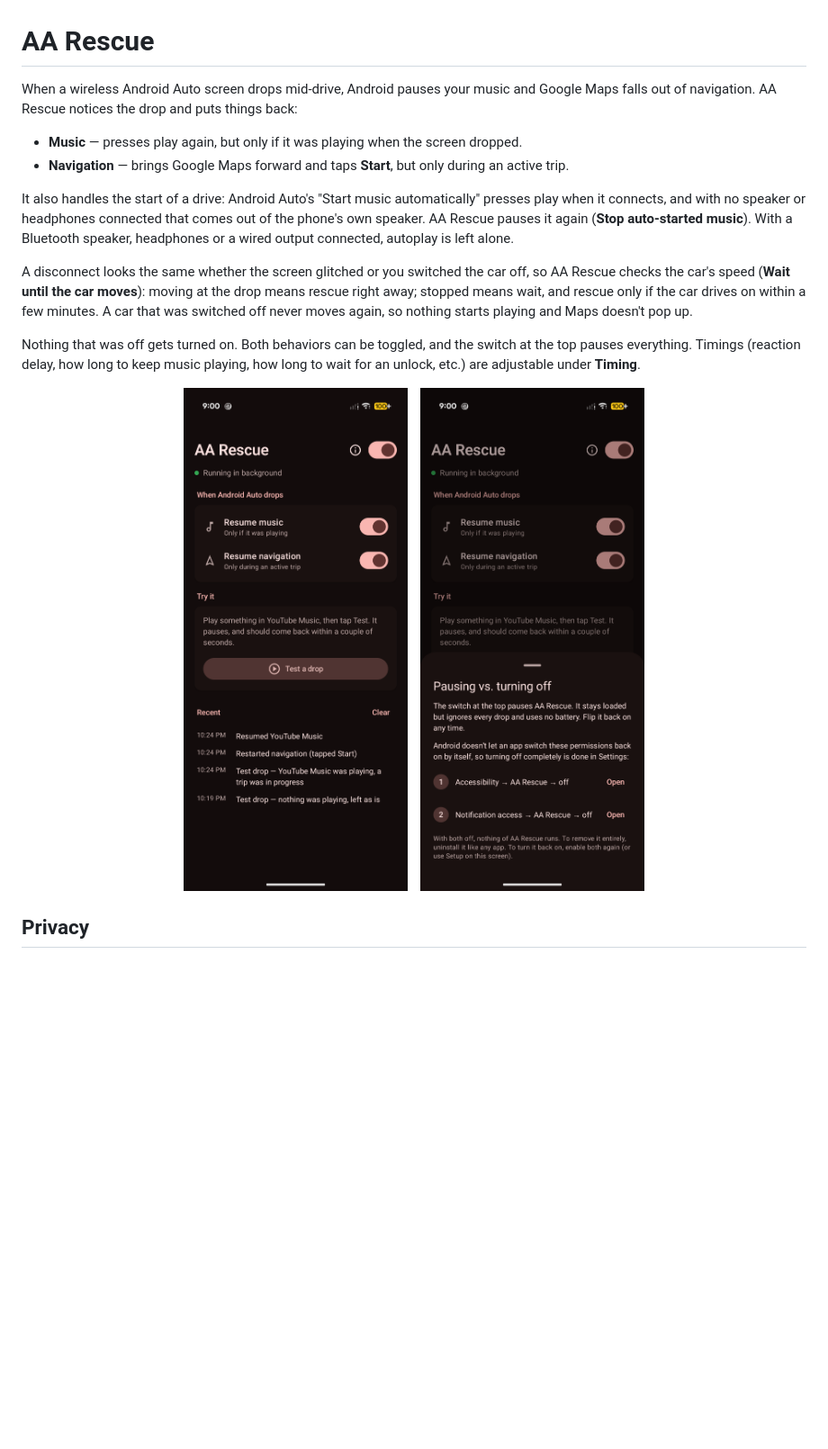
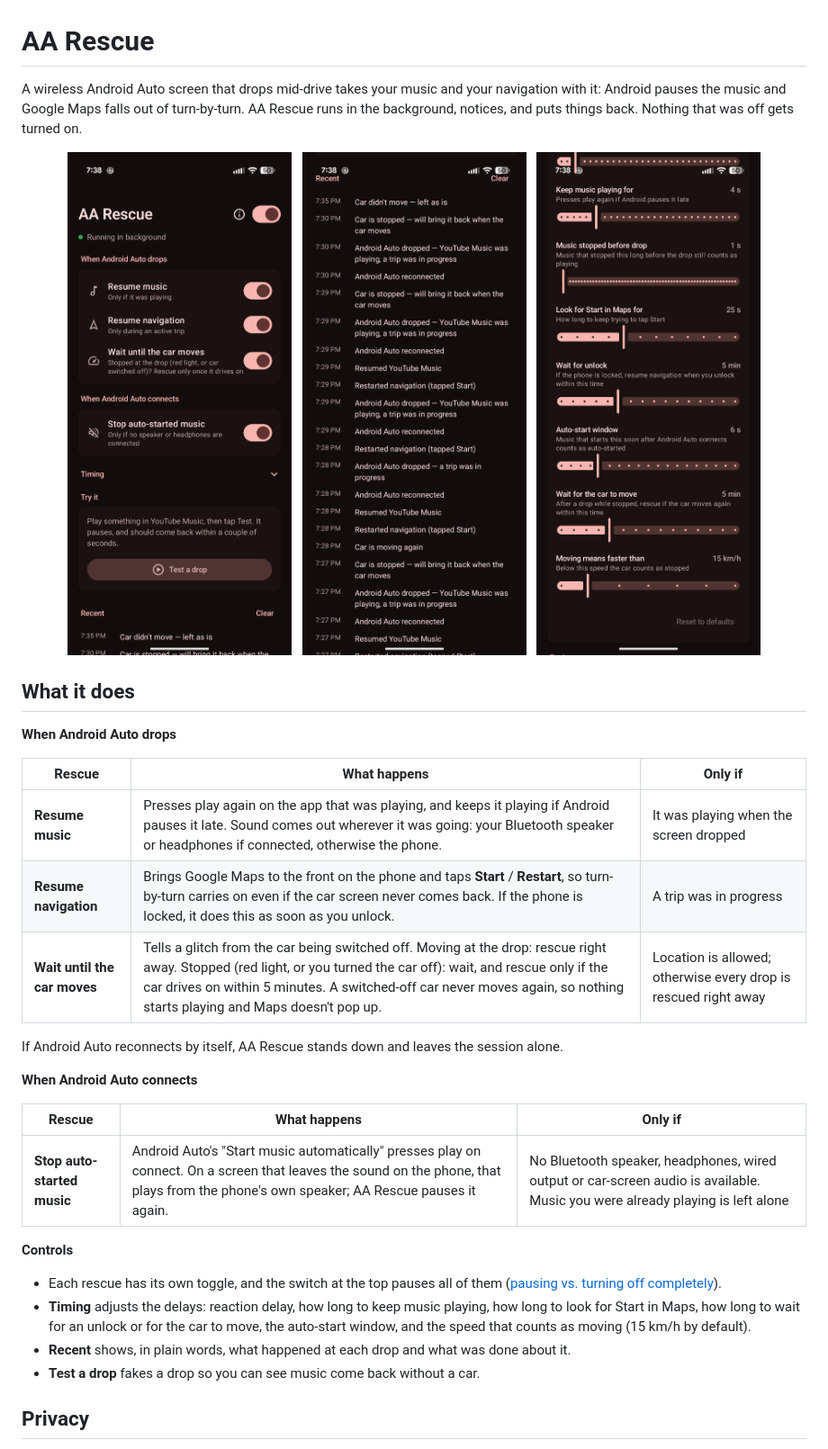
Before and after one commit to NISH1001/aa-rescue, a Markdown page: README.md, the part around the change. Shown at 90% size. Drawn GitHub-style; pictures changed too: docs/main.png, docs/recent.png (added), docs/timing.png (added); blank space fills up the shorter version.

Commit message:
README: list every rescue, new screenshots for 0.1.8
Co-Authored-By: Claude Fable 5.2 <noreply@anthropic.com>

```diff
--- a/README.md
+++ b/README.md
@@ -1,31 +1,44 @@
 # AA Rescue
 
-When a wireless Android Auto screen drops mid-drive, Android pauses your music and
-Google Maps falls out of navigation. AA Rescue notices the drop and puts things back:
-
-- **Music** — presses play again, but only if it was playing when the screen dropped.
-- **Navigation** — brings Google Maps forward and taps **Start**, but only during an active trip.
-
-It also handles the start of a drive: Android Auto's "Start music automatically" presses
-play when it connects, and with no speaker or headphones connected that comes out of the
-phone's own speaker. AA Rescue pauses it again (**Stop auto-started music**). With a
-Bluetooth speaker, headphones or a wired output connected, autoplay is left alone.
-
-A disconnect looks the same whether the screen glitched or you switched the car off, so
-AA Rescue checks the car's speed (**Wait until the car moves**): moving at the drop means
-rescue right away; stopped means wait, and rescue only if the car drives on within a few
-minutes. A car that was switched off never moves again, so nothing starts playing and Maps
-doesn't pop up.
-
-Nothing that was off gets turned on. Both behaviors can be toggled, and the switch at
-the top pauses everything. Timings (reaction delay, how long to keep music playing, how long
-to wait for an unlock, etc.) are adjustable under **Timing**.
+A wireless Android Auto screen that drops mid-drive takes your music and your navigation
+with it: Android pauses the music and Google Maps falls out of turn-by-turn. AA Rescue
+runs in the background, notices, and puts things back. Nothing that was off gets turned on.
 
 <p align="center">
-  <img src="docs/main.png" width="280" alt="Main screen: toggles, test button, recent drops">
-  &nbsp;&nbsp;
-  <img src="docs/info.png" width="280" alt="Info sheet: pausing vs. turning off">
+  <img src="docs/main.png" width="250" alt="Main screen: the four toggles and the test button">
+  &nbsp;
+  <img src="docs/recent.png" width="250" alt="Recent: what happened at each drop">
+  &nbsp;
+  <img src="docs/timing.png" width="250" alt="Timing: adjustable delays and the moving threshold">
 </p>
+
+## What it does
+
+**When Android Auto drops**
+
+| Rescue | What happens | Only if |
+|---|---|---|
+| **Resume music** | Presses play again on the app that was playing, and keeps it playing if Android pauses it late. Sound comes out wherever it was going: your Bluetooth speaker or headphones if connected, otherwise the phone. | It was playing when the screen dropped |
+| **Resume navigation** | Brings Google Maps to the front on the phone and taps **Start** / **Restart**, so turn-by-turn carries on even if the car screen never comes back. If the phone is locked, it does this as soon as you unlock. | A trip was in progress |
+| **Wait until the car moves** | Tells a glitch from the car being switched off. Moving at the drop: rescue right away. Stopped (red light, or you turned the car off): wait, and rescue only if the car drives on within 5 minutes. A switched-off car never moves again, so nothing starts playing and Maps doesn't pop up. | Location is allowed; otherwise every drop is rescued right away |
+
+If Android Auto reconnects by itself, AA Rescue stands down and leaves the session alone.
+
+**When Android Auto connects**
+
+| Rescue | What happens | Only if |
+|---|---|---|
+| **Stop auto-started music** | Android Auto's "Start music automatically" presses play on connect. On a screen that leaves the sound on the phone, that plays from the phone's own speaker; AA Rescue pauses it again. | No Bluetooth speaker, headphones, wired output or car-screen audio is available. Music you were already playing is left alone |
+
+**Controls**
+
+- Each rescue has its own toggle, and the switch at the top pauses all of them
+  ([pausing vs. turning off completely](docs/info.png)).
+- **Timing** adjusts the delays: reaction delay, how long to keep music playing, how long to
+  look for Start in Maps, how long to wait for an unlock or for the car to move, the
+  auto-start window, and the speed that counts as moving (15 km/h by default).
+- **Recent** shows, in plain words, what happened at each drop and what was done about it.
+- **Test a drop** fakes a drop so you can see music come back without a car.
 
 ## Privacy
 
```
